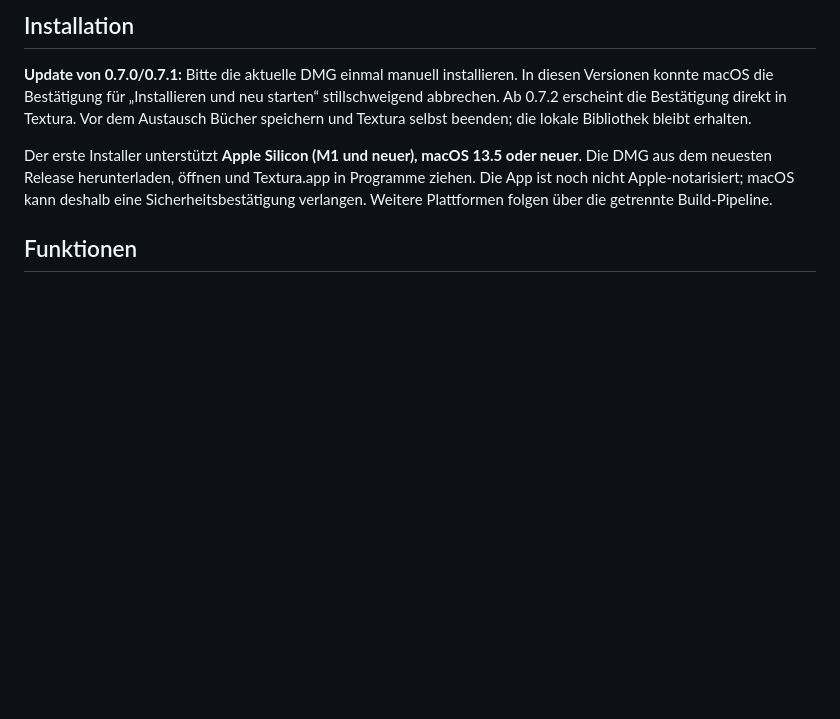
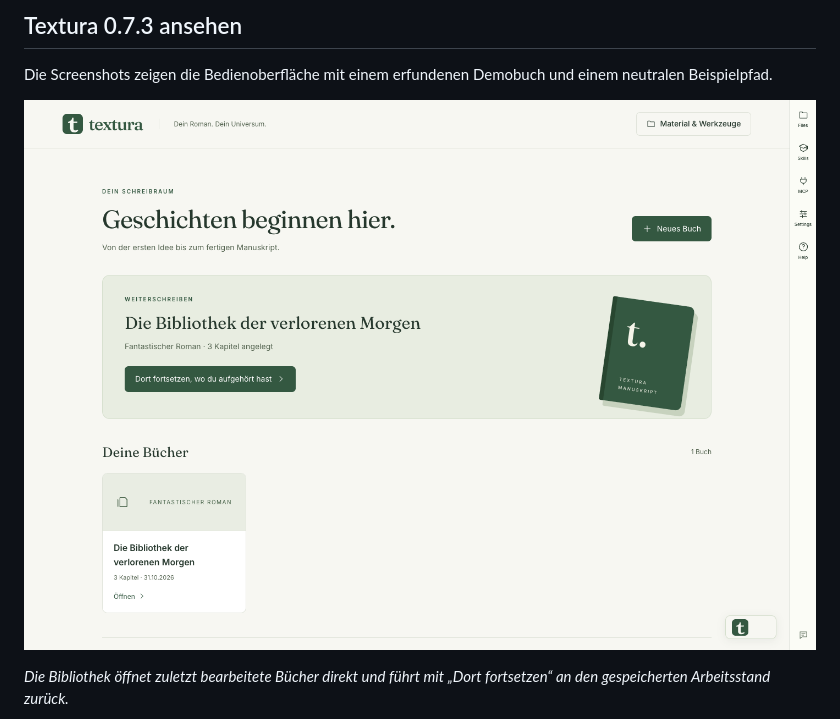
Before and after one commit to sandrodoe/textura-releases, a Markdown page: README.md, the part around one of its changes. Rendered like a GitHub page; pictures changed too: images/0.7.3/01-library.png (added); blank space fills up the shorter version.

```diff
--- a/README.md
+++ b/README.md
@@ -6,9 +6,9 @@ Ein lokales Studio für professionelle Romanentwicklung von **easyARTZ.de – Al
 
-## Installation
+## Textura 0.7.3 ansehen
 
-**Update von 0.7.0/0.7.1:** Bitte die aktuelle DMG einmal manuell installieren. In diesen Versionen konnte macOS die Bestätigung für „Installieren und neu starten“ stillschweigend abbrechen. Ab 0.7.2 erscheint die Bestätigung direkt in Textura. Vor dem Austausch Bücher speichern und Textura selbst beenden; die lokale Bibliothek bleibt erhalten.
+Die Screenshots zeigen die Bedienoberfläche mit einem erfundenen Demobuch und einem neutralen Beispielpfad.
 
-Der erste Installer unterstützt **Apple Silicon (M1 und neuer), macOS 13.5 oder neuer**. Die DMG aus dem neuesten Release herunterladen, öffnen und Textura.app in Programme ziehen. Die App ist noch nicht Apple-notarisiert; macOS kann deshalb eine Sicherheitsbestätigung verlangen. Weitere Plattformen folgen über die getrennte Build-Pipeline.
+![Textura-Bibliothek mit Demobuch und direktem Wiedereinstieg](images/0.7.3/01-library.png)
 
-## Funktionen
+*Die Bibliothek öffnet zuletzt bearbeitete Bücher direkt und führt mit „Dort fortsetzen“ an den gespeicherten Arbeitsstand zurück.*
 
```
Also changed, not shown: other parts of README.md (+51 -11 lines), images/0.7.3/03-imprint.png (added), images/0.7.3/04-mobile-editor.png (added), images/0.7.3/05-mobile-chat.png (added).
